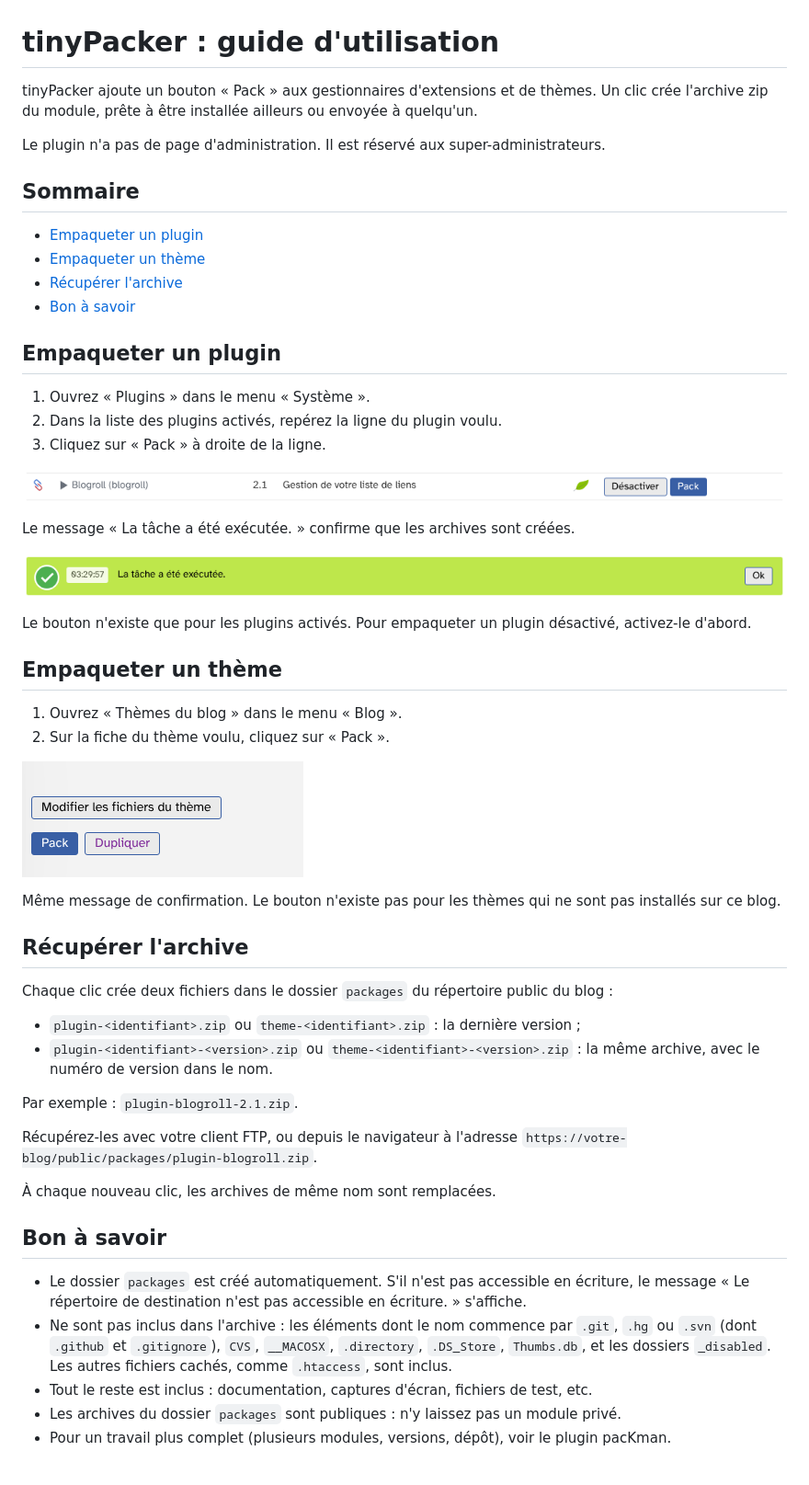
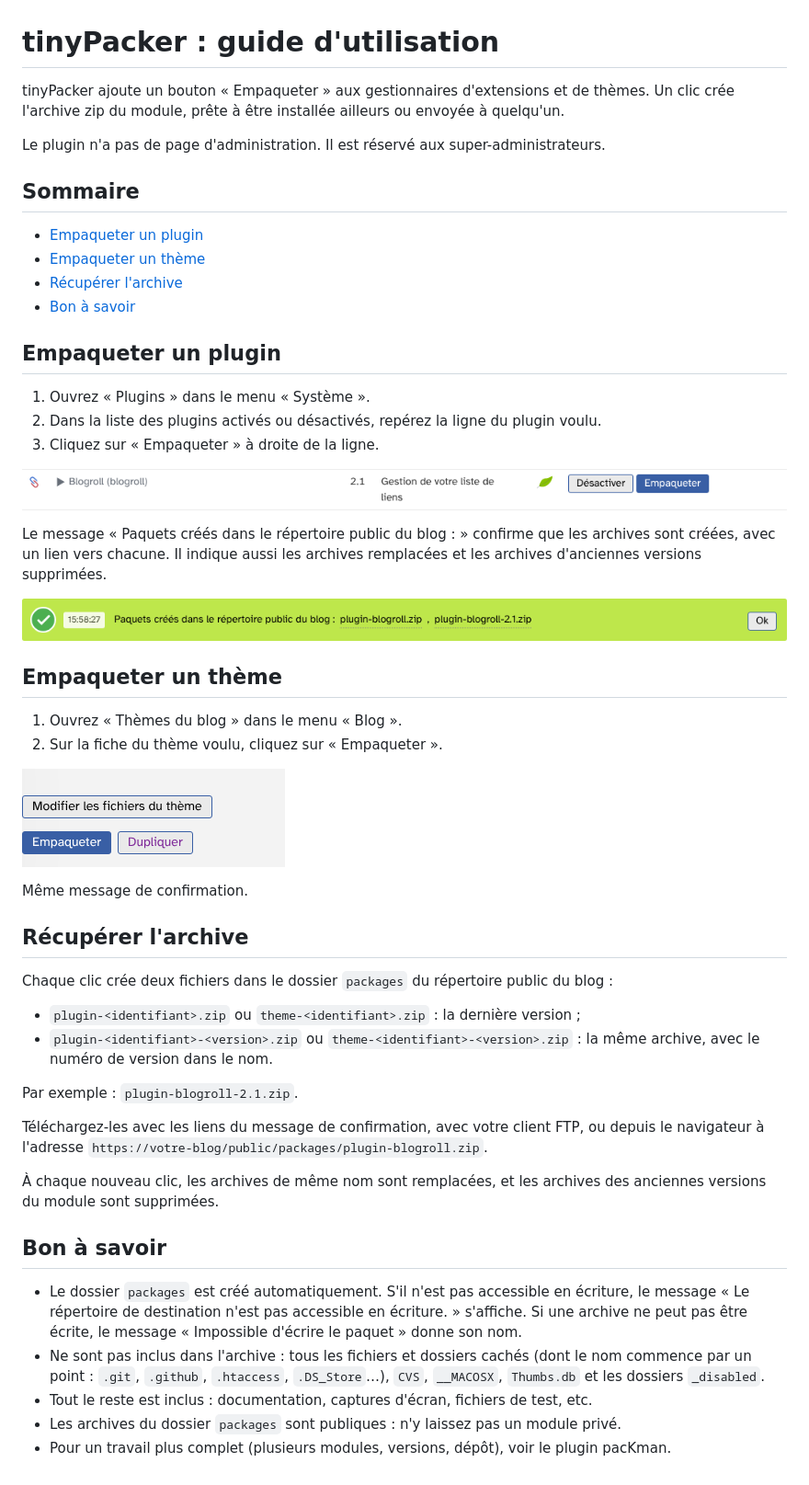
Before and after one commit to JcDenis/tinyPacker, a Markdown page: docs/fr/utilisation.md, the part around one of its changes. Shown at 92% size. Rendered like a GitHub page; pictures changed too: docs/fr/img/message-reussite.png, docs/fr/img/plugins-bouton-empaqueter.png, docs/fr/img/themes-bouton-empaqueter.png.

Commit message:
[cosmetic] User guide: follow the packing, message and exclusions fixes

```diff
--- a/docs/fr/utilisation.md
+++ b/docs/fr/utilisation.md
@@ -1,6 +1,6 @@
 # tinyPacker : guide d'utilisation
 
-tinyPacker ajoute un bouton « Pack » aux gestionnaires d'extensions et de thèmes. Un clic crée l'archive zip du module, prête à être installée ailleurs ou envoyée à quelqu'un.
+tinyPacker ajoute un bouton « Empaqueter » aux gestionnaires d'extensions et de thèmes. Un clic crée l'archive zip du module, prête à être installée ailleurs ou envoyée à quelqu'un.
 
 Le plugin n'a pas de page d'administration. Il est réservé aux super-administrateurs.
 
@@ -14,6 +14,6 @@ Le plugin n'a pas de page d'administration. Il est réservé aux super-administr
 ## Empaqueter un plugin
 
 1. Ouvrez « Plugins » dans le menu « Système ».
-2. Dans la liste des plugins activés, repérez la ligne du plugin voulu.
-3. Cliquez sur « Pack » à droite de la ligne.
+2. Dans la liste des plugins activés ou désactivés, repérez la ligne du plugin voulu.
+3. Cliquez sur « Empaqueter » à droite de la ligne.
 
@@ -21,12 +21,10 @@ Le plugin n'a pas de page d'administration. Il est réservé aux super-administr
 
-Le message « La tâche a été exécutée. » confirme que les archives sont créées.
+Le message « Paquets créés dans le répertoire public du blog : » confirme que les archives sont créées, avec un lien vers chacune. Il indique aussi les archives remplacées et les archives d'anciennes versions supprimées.
 
 ![Le message de réussite](img/message-reussite.png)
-
-Le bouton n'existe que pour les plugins activés. Pour empaqueter un plugin désactivé, activez-le d'abord.
 
 ## Empaqueter un thème
 
 1. Ouvrez « Thèmes du blog » dans le menu « Blog ».
-2. Sur la fiche du thème voulu, cliquez sur « Pack ».
+2. Sur la fiche du thème voulu, cliquez sur « Empaqueter ».
 
@@ -34,5 +32,5 @@ Le bouton n'existe que pour les plugins activés. Pour empaqueter un plugin dés
 
-Même message de confirmation. Le bouton n'existe pas pour les thèmes qui ne sont pas installés sur ce blog.
+Même message de confirmation.
 
 ## Récupérer l'archive
 
@@ -43,14 +41,14 @@ Chaque clic crée deux fichiers dans le dossier `packages` du répertoire public
 
 Par exemple : `plugin-blogroll-2.1.zip`.
 
-Récupérez-les avec votre client FTP, ou depuis le navigateur à l'adresse `https://votre-blog/public/packages/plugin-blogroll.zip`.
+Téléchargez-les avec les liens du message de confirmation, avec votre client FTP, ou depuis le navigateur à l'adresse `https://votre-blog/public/packages/plugin-blogroll.zip`.
 
-À chaque nouveau clic, les archives de même nom sont remplacées.
+À chaque nouveau clic, les archives de même nom sont remplacées, et les archives des anciennes versions du module sont supprimées.
 
 ## Bon à savoir
 
-* Le dossier `packages` est créé automatiquement. S'il n'est pas accessible en écriture, le message « Le répertoire de destination n'est pas accessible en écriture. » s'affiche.
-* Ne sont pas inclus dans l'archive : les éléments dont le nom commence par `.git`, `.hg` ou `.svn` (dont `.github` et `.gitignore`), `CVS`, `__MACOSX`, `.directory`, `.DS_Store`, `Thumbs.db`, et les dossiers `_disabled`. Les autres fichiers cachés, comme `.htaccess`, sont inclus.
+* Le dossier `packages` est créé automatiquement. S'il n'est pas accessible en écriture, le message « Le répertoire de destination n'est pas accessible en écriture. » s'affiche. Si une archive ne peut pas être écrite, le message « Impossible d'écrire le paquet » donne son nom.
+* Ne sont pas inclus dans l'archive : tous les fichiers et dossiers cachés (dont le nom commence par un point : `.git`, `.github`, `.htaccess`, `.DS_Store`…), `CVS`, `__MACOSX`, `Thumbs.db` et les dossiers `_disabled`.
 * Tout le reste est inclus : documentation, captures d'écran, fichiers de test, etc.
 * Les archives du dossier `packages` sont publiques : n'y laissez pas un module privé.
 * Pour un travail plus complet (plusieurs modules, versions, dépôt), voir le plugin pacKman.
```
Also changed, not shown: other parts of docs/fr/utilisation.md (+2 -2 lines).
